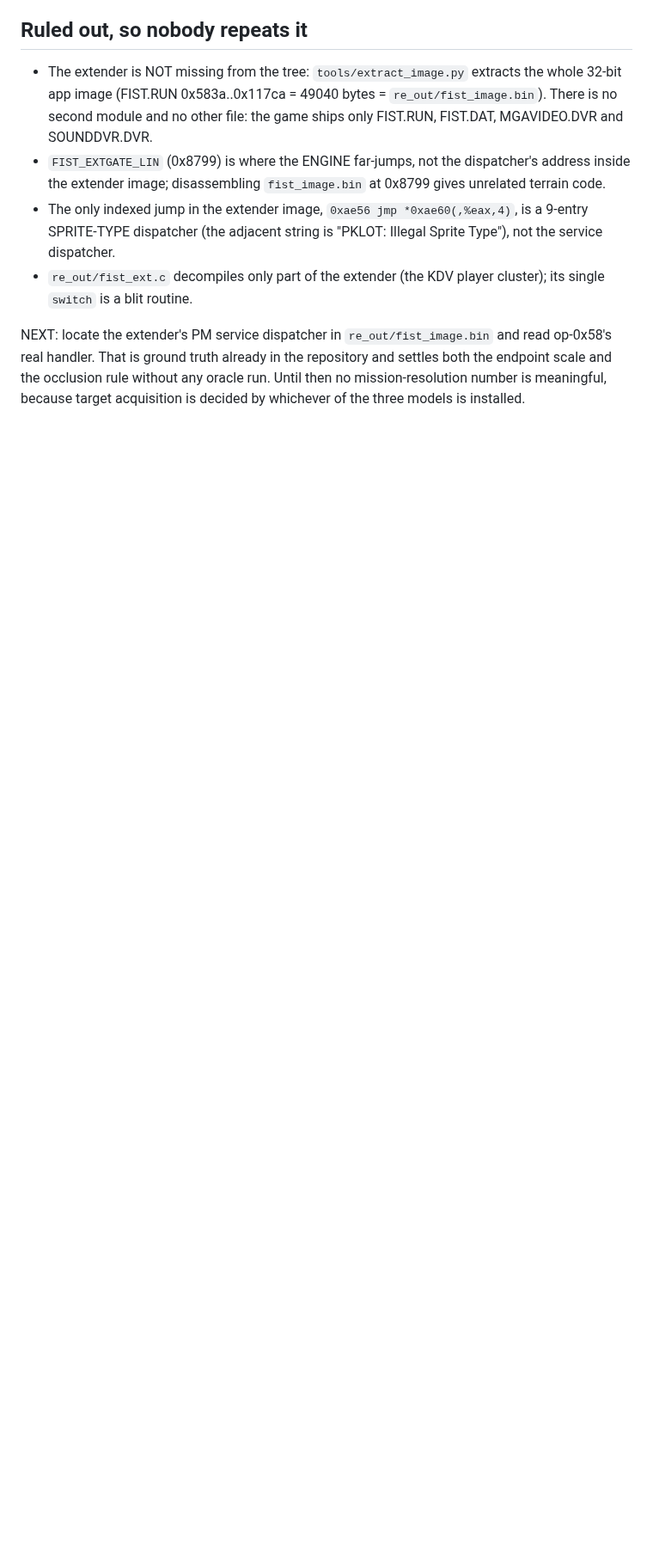
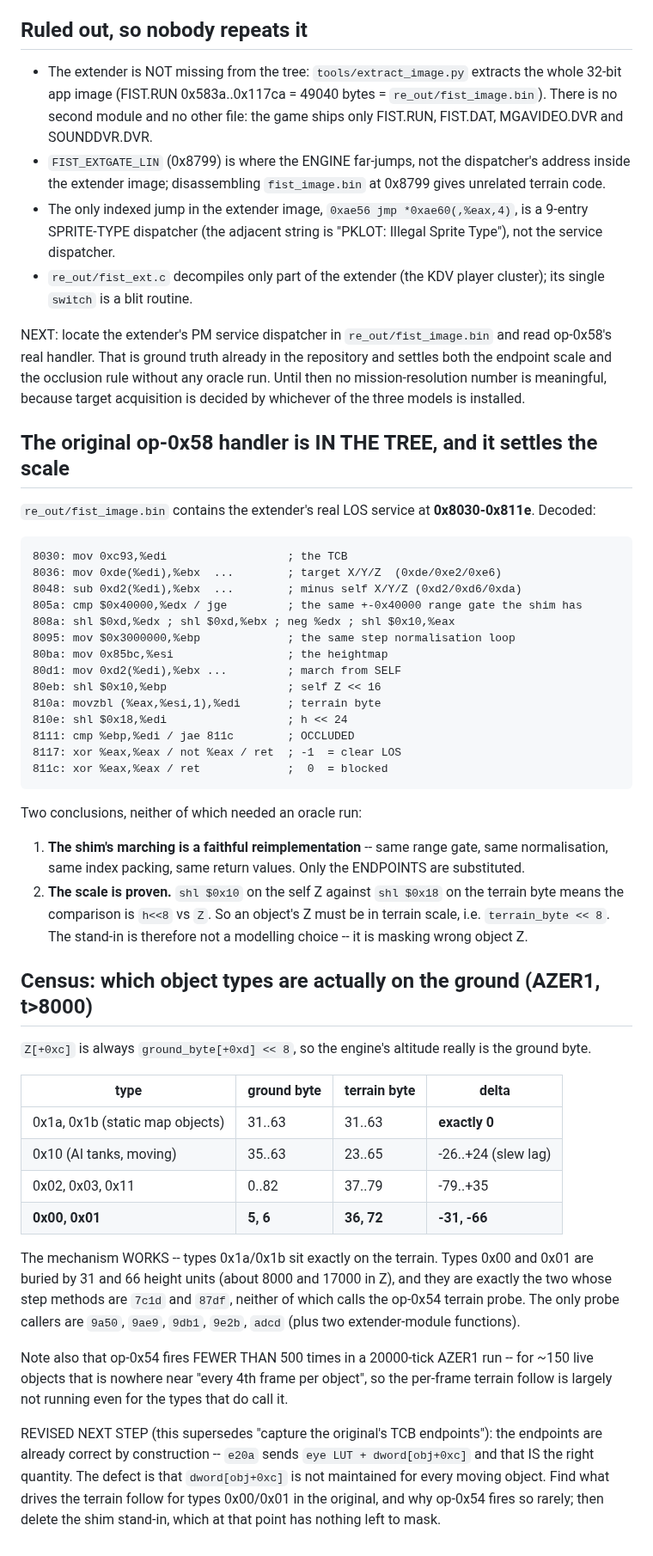
Before and after one commit to Weichwolf/wasm-fist, a Markdown page: board/open/0018_los-uses-the-engines-own-unit-altitude.md, the part around the change. Shown at 86% size. Drawn GitHub-style; blank space fills up the shorter version.

Commit message:
board:0018 -- the original op-0x58 is IN THE TREE at 0x8030, and it proves the scale
Decoded the extender's real LOS service from re_out/fist_image.bin (0x8030-0x811e).
Two results, neither needing an oracle run:

1. The shim's marching is faithful -- same +-0x40000 range gate, same step
   normalisation, same index packing, same -1/0 returns.  Only the ENDPOINTS are
   substituted.
2. The scale is proven: `80eb shl $0x10,%ebp` on the self Z against `810e shl $0x18`
   on the terrain byte means the test is h<<8 vs Z.  Object Z must be in terrain scale,
   so the stand-in is masking wrong object Z rather than modelling anything.

Census (AZER1, t>8000): Z[+0xc] is always ground_byte[+0xd]<<8.  Types 0x1a/0x1b sit
EXACTLY on the terrain (delta 0) -- the mechanism works.  Types 0x00 and 0x01 are buried
by 31 and 66 height units, and they are precisely the two whose step methods (7c1d,
87df) never call the op-0x54 terrain probe.  op-0x54 also fires fewer than 500 times in
20000 ticks for ~150 objects, so the per-frame follow is barely running at all.

Revised next step: the endpoints are already the right quantity (e20a sends
eye LUT + dword[obj+0xc]); the defect is that obj+0xc is not maintained.  Fix the
terrain follow, then delete the stand-in.

Co-Authored-By: Claude Opus 5 (1M context) <noreply@anthropic.com>
Claude-Session: https://claude.ai/code/session_016LRyqEhpk5KJ2pZxCjBf91

````diff
--- a/board/open/0018_los-uses-the-engines-own-unit-altitude.md
+++ b/board/open/0018_los-uses-the-engines-own-unit-altitude.md
@@ -153,3 +153,58 @@ NEXT: locate the extender's PM service dispatcher in `re_out/fist_image.bin` and
 handler. That is ground truth already in the repository and settles both the endpoint scale and the
 occlusion rule without any oracle run. Until then no mission-resolution number is meaningful, because
 target acquisition is decided by whichever of the three models is installed.
+
+## The original op-0x58 handler is IN THE TREE, and it settles the scale
+
+`re_out/fist_image.bin` contains the extender's real LOS service at **0x8030-0x811e**. Decoded:
+
+```
+8030: mov 0xc93,%edi                  ; the TCB
+8036: mov 0xde(%edi),%ebx  ...        ; target X/Y/Z  (0xde/0xe2/0xe6)
+8048: sub 0xd2(%edi),%ebx  ...        ; minus self X/Y/Z (0xd2/0xd6/0xda)
+805a: cmp $0x40000,%edx / jge         ; the same +-0x40000 range gate the shim has
+808a: shl $0xd,%edx ; shl $0xd,%ebx ; neg %edx ; shl $0x10,%eax
+8095: mov $0x3000000,%ebp             ; the same step normalisation loop
+80ba: mov 0x85bc,%esi                 ; the heightmap
+80d1: mov 0xd2(%edi),%ebx ...         ; march from SELF
+80eb: shl $0x10,%ebp                  ; self Z << 16
+810a: movzbl (%eax,%esi,1),%edi       ; terrain byte
+810e: shl $0x18,%edi                  ; h << 24
+8111: cmp %ebp,%edi / jae 811c        ; OCCLUDED
+8117: xor %eax,%eax / not %eax / ret  ; -1  = clear LOS
+811c: xor %eax,%eax / ret             ;  0  = blocked
+```
+
+Two conclusions, neither of which needed an oracle run:
+
+1. **The shim's marching is a faithful reimplementation** -- same range gate, same normalisation, same
+   index packing, same return values. Only the ENDPOINTS are substituted.
+2. **The scale is proven.** `shl $0x10` on the self Z against `shl $0x18` on the terrain byte means the
+   comparison is `h<<8` vs `Z`. So an object's Z must be in terrain scale, i.e. `terrain_byte << 8`.
+   The stand-in is therefore not a modelling choice -- it is masking wrong object Z.
+
+## Census: which object types are actually on the ground (AZER1, t>8000)
+
+`Z[+0xc]` is always `ground_byte[+0xd] << 8`, so the engine's altitude really is the ground byte.
+
+| type | ground byte | terrain byte | delta |
+|------|-------------|--------------|-------|
+| 0x1a, 0x1b (static map objects) | 31..63 | 31..63 | **exactly 0** |
+| 0x10 (AI tanks, moving)         | 35..63 | 23..65 | -26..+24 (slew lag) |
+| 0x02, 0x03, 0x11                | 0..82  | 37..79 | -79..+35 |
+| **0x00, 0x01**                  | **5, 6** | **36, 72** | **-31, -66** |
+
+The mechanism WORKS -- types 0x1a/0x1b sit exactly on the terrain. Types 0x00 and 0x01 are buried by
+31 and 66 height units (about 8000 and 17000 in Z), and they are exactly the two whose step methods are
+`7c1d` and `87df`, neither of which calls the op-0x54 terrain probe. The only probe callers are
+`9a50`, `9ae9`, `9db1`, `9e2b`, `adcd` (plus two extender-module functions).
+
+Note also that op-0x54 fires FEWER THAN 500 times in a 20000-tick AZER1 run -- for ~150 live objects
+that is nowhere near "every 4th frame per object", so the per-frame terrain follow is largely not
+running even for the types that do call it.
+
+REVISED NEXT STEP (this supersedes "capture the original's TCB endpoints"): the endpoints are already
+correct by construction -- `e20a` sends `eye LUT + dword[obj+0xc]` and that IS the right quantity. The
+defect is that `dword[obj+0xc]` is not maintained for every moving object. Find what drives the
+terrain follow for types 0x00/0x01 in the original, and why op-0x54 fires so rarely; then delete the
+shim stand-in, which at that point has nothing left to mask.
````
